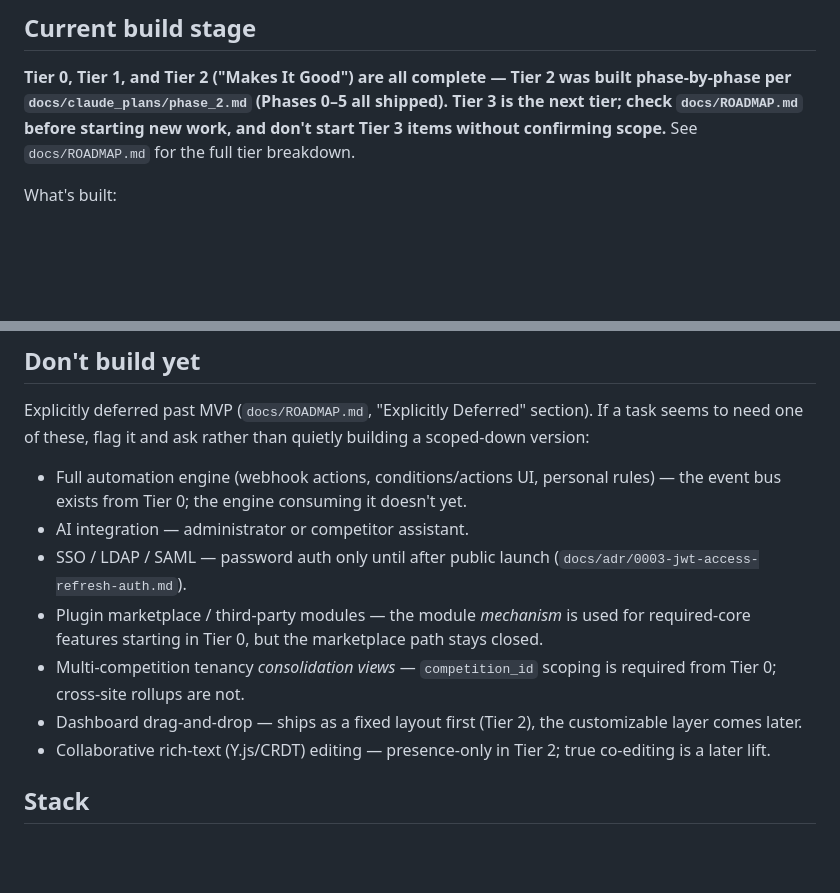
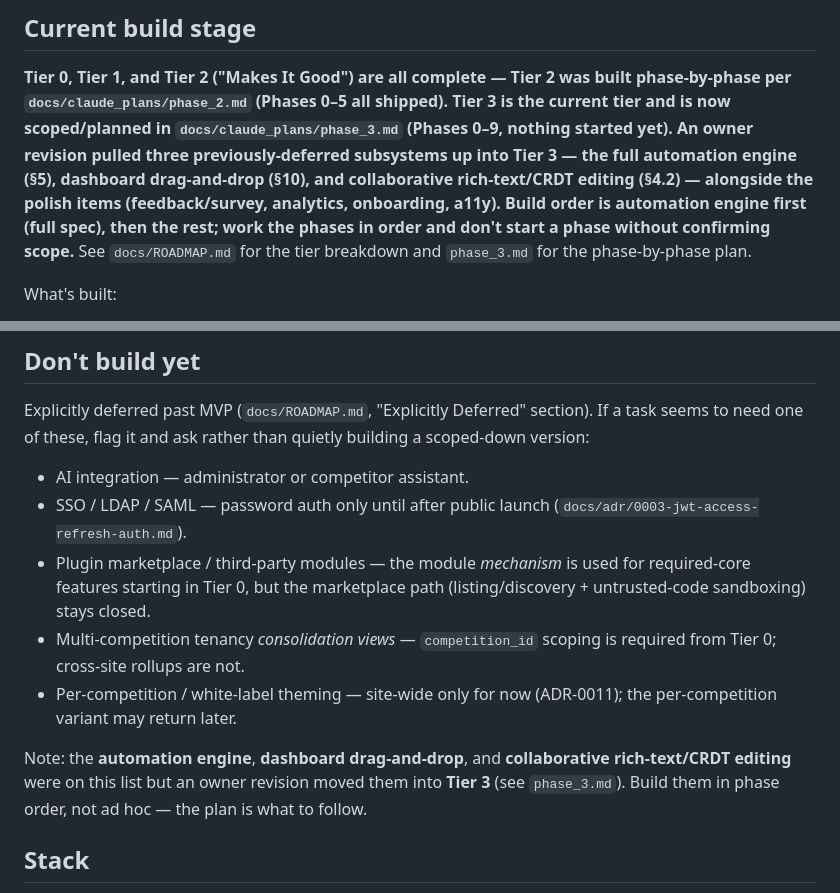
Before and after one commit to tbcsec/Flagpost, a Markdown page: .claude/CLAUDE.md, 2 parts joined by grey strips. Drawn GitHub-style; blank space fills up the shorter version.

```diff
--- a/.claude/CLAUDE.md
+++ b/.claude/CLAUDE.md
@@ -30,9 +30,15 @@ file, don't ignore it.
 <!-- Update this line as tiers/phases complete. -->
 **Tier 0, Tier 1, and Tier 2 ("Makes It Good") are all complete — Tier 2 was
 built phase-by-phase per `docs/claude_plans/phase_2.md` (Phases 0–5 all
-shipped). Tier 3 is the next tier; check `docs/ROADMAP.md` before starting new
-work, and don't start Tier 3 items without confirming scope.** See
-`docs/ROADMAP.md` for the full tier breakdown.
+shipped). Tier 3 is the current tier and is now scoped/planned in
+`docs/claude_plans/phase_3.md` (Phases 0–9, nothing started yet). An owner
+revision pulled three previously-deferred subsystems up into Tier 3 — the
+**full automation engine** (§5), **dashboard drag-and-drop** (§10), and
+**collaborative rich-text/CRDT editing** (§4.2) — alongside the polish items
+(feedback/survey, analytics, onboarding, a11y). Build order is **automation
+engine first** (full spec), then the rest; work the phases in order and don't
+start a phase without confirming scope.** See `docs/ROADMAP.md` for the tier
+breakdown and `phase_3.md` for the phase-by-phase plan.
 
 What's built:
 
@@ -150,21 +156,22 @@ Explicitly deferred past MVP (`docs/ROADMAP.md`, "Explicitly Deferred"
 section). If a task seems to need one of these, flag it and ask rather
 than quietly building a scoped-down version:
 
-- Full automation engine (webhook actions, conditions/actions UI,
-  personal rules) — the event bus exists from Tier 0; the engine
-  consuming it doesn't yet.
 - AI integration — administrator or competitor assistant.
 - SSO / LDAP / SAML — password auth only until after public launch
   (`docs/adr/0003-jwt-access-refresh-auth.md`).
 - Plugin marketplace / third-party modules — the module *mechanism* is
   used for required-core features starting in Tier 0, but the
-  marketplace path stays closed.
+  marketplace path (listing/discovery + untrusted-code sandboxing) stays
+  closed.
 - Multi-competition tenancy *consolidation views* — `competition_id`
   scoping is required from Tier 0; cross-site rollups are not.
-- Dashboard drag-and-drop — ships as a fixed layout first (Tier 2), the
-  customizable layer comes later.
-- Collaborative rich-text (Y.js/CRDT) editing — presence-only in Tier 2;
-  true co-editing is a later lift.
+- Per-competition / white-label theming — site-wide only for now
+  (ADR-0011); the per-competition variant may return later.
+
+Note: the **automation engine**, **dashboard drag-and-drop**, and
+**collaborative rich-text/CRDT editing** were on this list but an owner
+revision moved them into **Tier 3** (see `phase_3.md`). Build them in
+phase order, not ad hoc — the plan is what to follow.
 
 ## Stack
 
```
Also changed, not shown: docs/ROADMAP.md (+17 -16 lines), docs/claude_plans/phase_3.md (added, +324 -0 lines).
